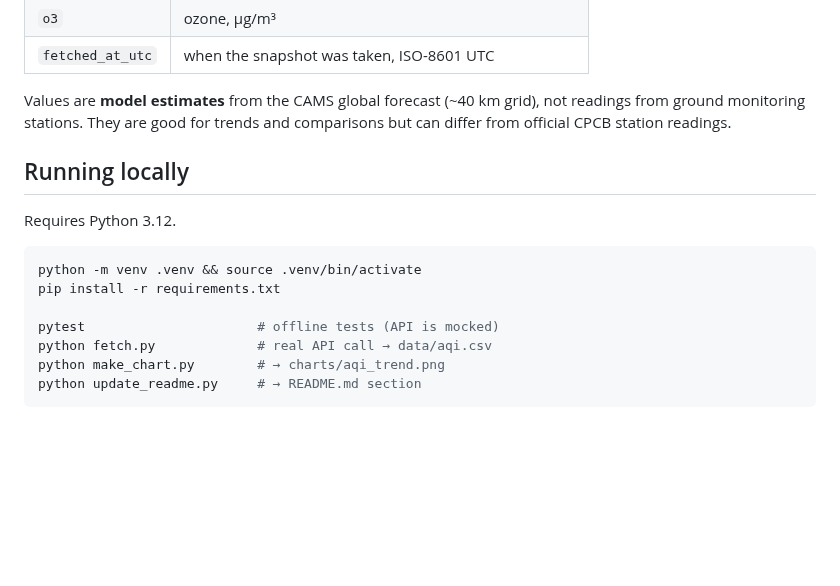
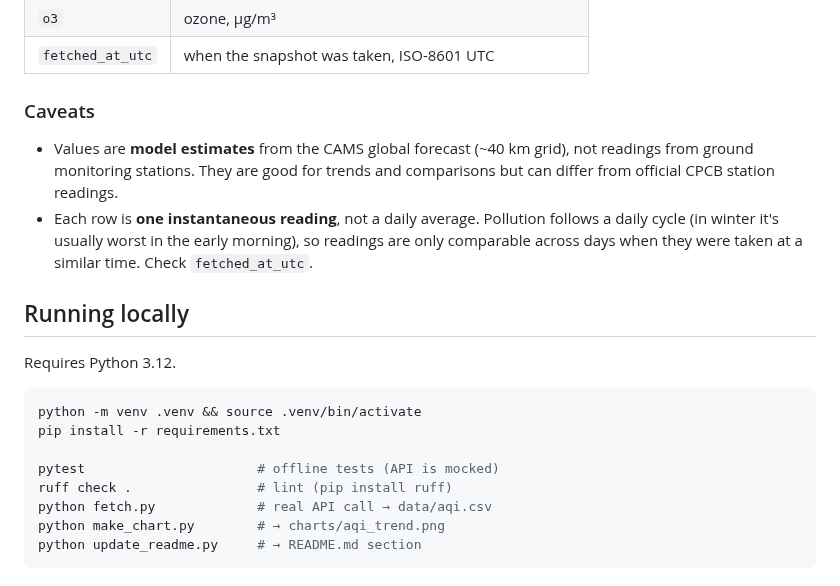
Before and after one commit to Georgian-86/india-aqi-tracker, a Markdown page: README.md, the part around one of its changes. GitHub-like rendering; blank space fills up the shorter version.

```diff
--- a/README.md
+++ b/README.md
@@ -59,9 +75,14 @@ You can also trigger a run by hand from the **Actions** tab (`workflow_dispatch`
 | `o3` | ozone, µg/m³ |
 | `fetched_at_utc` | when the snapshot was taken, ISO-8601 UTC |
 
-Values are **model estimates** from the CAMS global forecast (~40 km grid), not readings
-from ground monitoring stations. They are good for trends and comparisons but can differ
-from official CPCB station readings.
+### Caveats
+
+- Values are **model estimates** from the CAMS global forecast (~40 km grid), not readings
+  from ground monitoring stations. They are good for trends and comparisons but can differ
+  from official CPCB station readings.
+- Each row is **one instantaneous reading**, not a daily average. Pollution follows a daily
+  cycle (in winter it's usually worst in the early morning), so readings are only comparable
+  across days when they were taken at a similar time. Check `fetched_at_utc`.
 
 ## Running locally
 
@@ -72,6 +93,7 @@ python -m venv .venv && source .venv/bin/activate
 pip install -r requirements.txt
 
 pytest                      # offline tests (API is mocked)
+ruff check .                # lint (pip install ruff)
 python fetch.py             # real API call → data/aqi.csv
 python make_chart.py        # → charts/aqi_trend.png
 python update_readme.py     # → README.md section
```
Also changed, not shown: other parts of README.md (+20 -4 lines), CLAUDE.md (+20 -4 lines), charts/aqi_trend.png, 10 other files.
